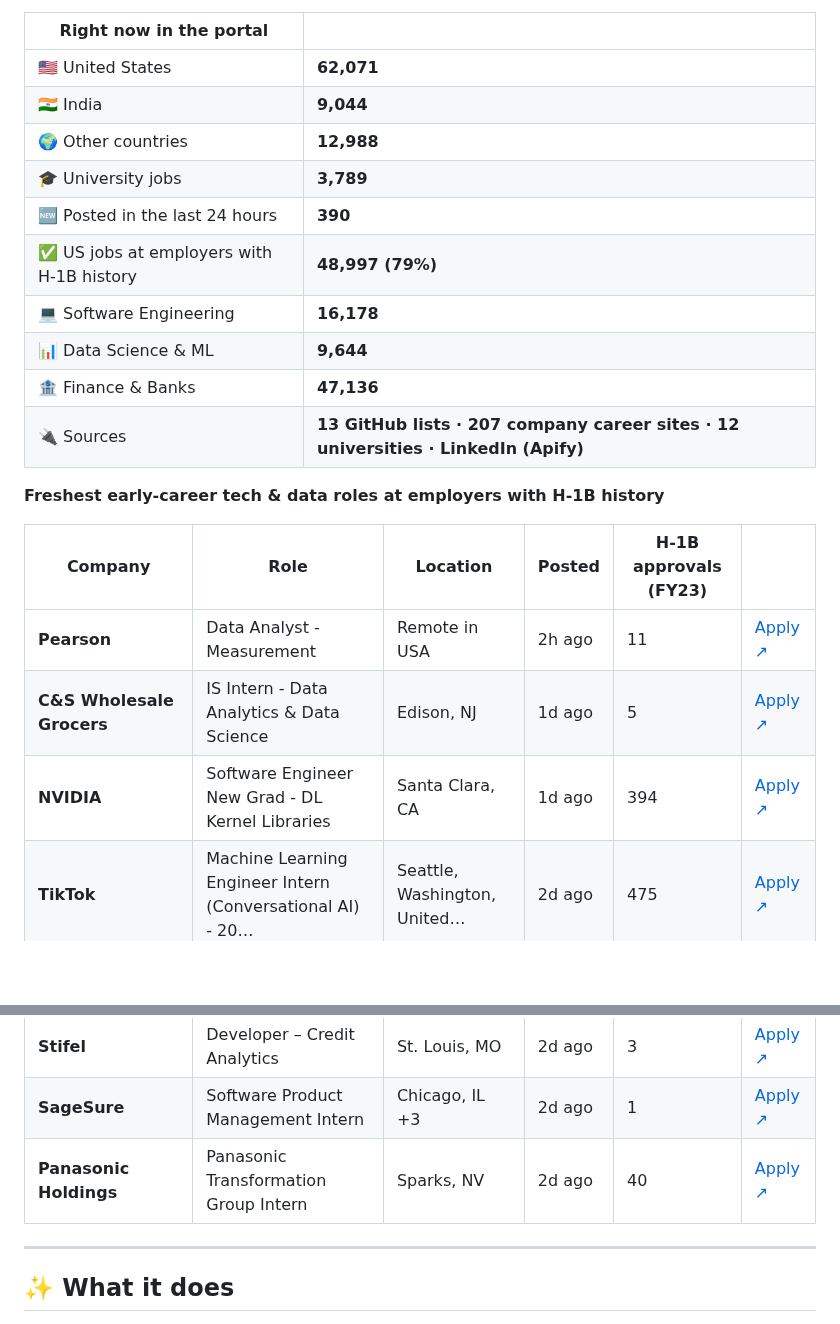
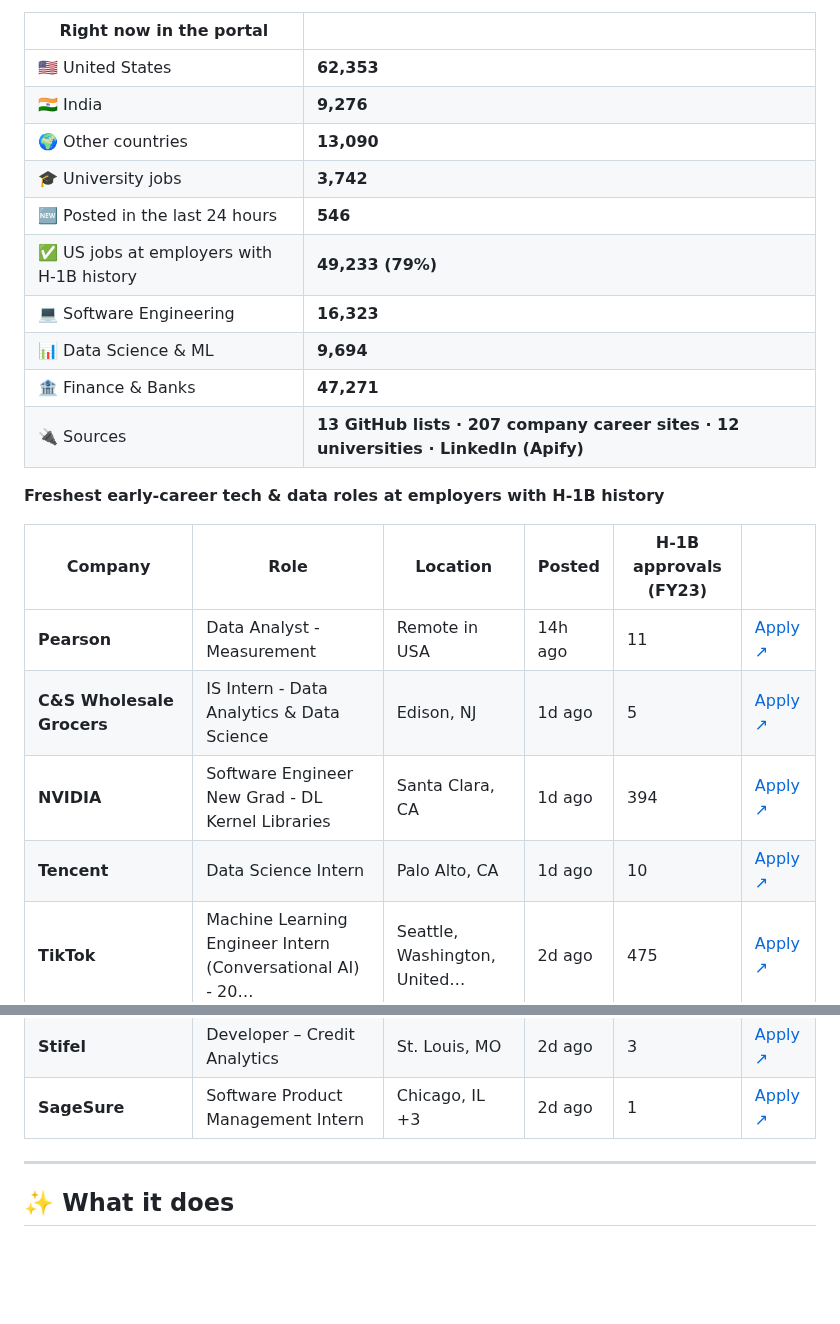
Before and after one commit to jai0812/job_portal, a Markdown page: README.md, 2 parts joined by grey strips. Drawn GitHub-style; blank space fills up the shorter version.

Commit message:
Update live job snapshot

```diff
--- a/README.md
+++ b/README.md
@@ -30,24 +30,25 @@ This section is rewritten by the portal itself after every hourly refresh.
 
 | Right now in the portal | |
 |---|---|
-| 🇺🇸 United States | **62,071** |
-| 🇮🇳 India | **9,044** |
-| 🌍 Other countries | **12,988** |
-| 🎓 University jobs | **3,789** |
-| 🆕 Posted in the last 24 hours | **390** |
-| ✅ US jobs at employers with H-1B history | **48,997 (79%)** |
-| 💻 Software Engineering | **16,178** |
-| 📊 Data Science & ML | **9,644** |
-| 🏦 Finance & Banks | **47,136** |
+| 🇺🇸 United States | **62,353** |
+| 🇮🇳 India | **9,276** |
+| 🌍 Other countries | **13,090** |
+| 🎓 University jobs | **3,742** |
+| 🆕 Posted in the last 24 hours | **546** |
+| ✅ US jobs at employers with H-1B history | **49,233 (79%)** |
+| 💻 Software Engineering | **16,323** |
+| 📊 Data Science & ML | **9,694** |
+| 🏦 Finance & Banks | **47,271** |
 | 🔌 Sources | **13 GitHub lists · 207 company career sites · 12 universities · LinkedIn (Apify)** |
 
 **Freshest early-career tech & data roles at employers with H-1B history**
 
 | Company | Role | Location | Posted | H-1B approvals (FY23) | |
 |---|---|---|---|---|---|
-| **Pearson** | Data Analyst - Measurement | Remote in USA | 2h ago | 11 | [Apply ↗](https://hccz.fa.em3.oraclecloud.com/hcmUI/CandidateExperience/en/sites/CX_2/job/26228) |
+| **Pearson** | Data Analyst - Measurement | Remote in USA | 14h ago | 11 | [Apply ↗](https://hccz.fa.em3.oraclecloud.com/hcmUI/CandidateExperience/en/sites/CX_2/job/26228) |
 | **C&S Wholesale Grocers** | IS Intern - Data Analytics & Data Science | Edison, NJ | 1d ago | 5 | [Apply ↗](https://cswg.wd1.myworkdayjobs.com/cs_careers/job/Edison-NJ/IS-Internship---Data-Analytics---Data-Science_R-268963) |
 | **NVIDIA** | Software Engineer New Grad - DL Kernel Libraries | Santa Clara, CA | 1d ago | 394 | [Apply ↗](https://nvidia.wd5.myworkdayjobs.com/NVIDIAExternalCareerSite/job/US-CA-Santa-Clara/Software-Engineer--DL-Kernel-Libraries---New-College-Grad-2027_JR2027337) |
+| **Tencent** | Data Science Intern | Palo Alto, CA | 1d ago | 10 | [Apply ↗](https://tencent.wd1.myworkdayjobs.com/Tencent_Careers/job/US-California-Palo-Alto/Data-Science-Intern_R108213) |
 | **TikTok** | Machine Learning Engineer Intern (Conversational AI) - 20… | Seattle, Washington, United… | 2d ago | 475 | [Apply ↗](https://lifeattiktok.com/search/7670689681491364101) |
 | **DocuSign** | Software Engineer Intern | Seattle, WA | 2d ago | 71 | [Apply ↗](https://careers.docusign.com/jobs/30499?icims=1) |
 | **Arizona State University** | Student Web Developer & Content Specialist Intern | Tempe, AZ | 2d ago | 58 | [Apply ↗](https://asuep.wd5.myworkdayjobs.com/ASUEP/job/Tempe-AZ/Student-Web-Developer---Content-Specialist_R1546) |
@@ -59,7 +60,6 @@ This section is rewritten by the portal itself after every hourly refresh.
 | **PointClickCare** | Marketing Data Analytics Engineer | Remote in USA | 2d ago | 9 | [Apply ↗](https://jobs.lever.co/pointclickcare/96d77b19-2396-4f9e-9513-59471b3e28ed/apply) |
 | **Stifel** | Developer – Credit Analytics | St. Louis, MO | 2d ago | 3 | [Apply ↗](https://careers-stifel.icims.com/jobs/10047/job?mobile=true&needsRedirect=false) |
 | **SageSure** | Software Product Management Intern | Chicago, IL +3 | 2d ago | 1 | [Apply ↗](https://www.sagesure.com/careers/current-job-openings/?gh_jid=4719520006) |
-| **Panasonic Holdings** | Panasonic Transformation Group Intern | Sparks, NV | 2d ago | 40 | [Apply ↗](https://careers.na.panasonic.com/jobs/51646?icims=1) |
 
 <!-- LIVE:END -->
 
```
Also changed, not shown: other parts of README.md (+1 -1 lines).
